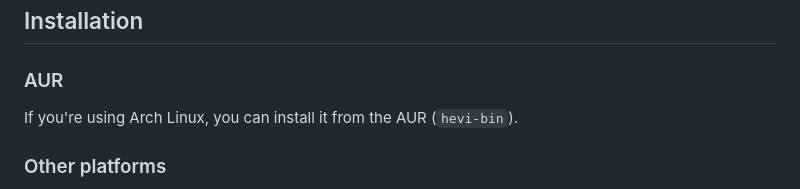
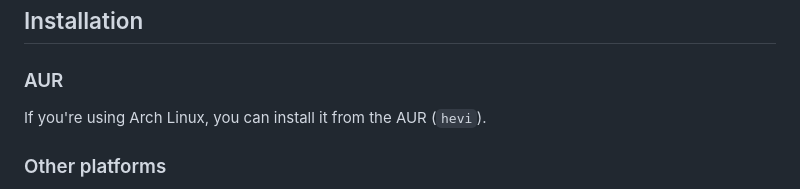
Before and after one commit to Arnau478/hevi, a Markdown page: README.md, the part around the change. GitHub-like rendering.

Commit message:
Update AUR package name

```diff
--- a/README.md
+++ b/README.md
@@ -103,7 +103,7 @@ It is written in [zig](https://github.com/ziglang/zig), in an attempt to simplif
 
 ## Installation
 ### AUR
-If you're using Arch Linux, you can install it from the AUR (`hevi-bin`).
+If you're using Arch Linux, you can install it from the AUR (`hevi`).
 ### Other platforms
 You can download a binary from the [releases](https://github.com/Arnau478/hevi/releases/) page. You can also clone the repository and compile it with `zig build` (using a `zig` master build).
 
```
